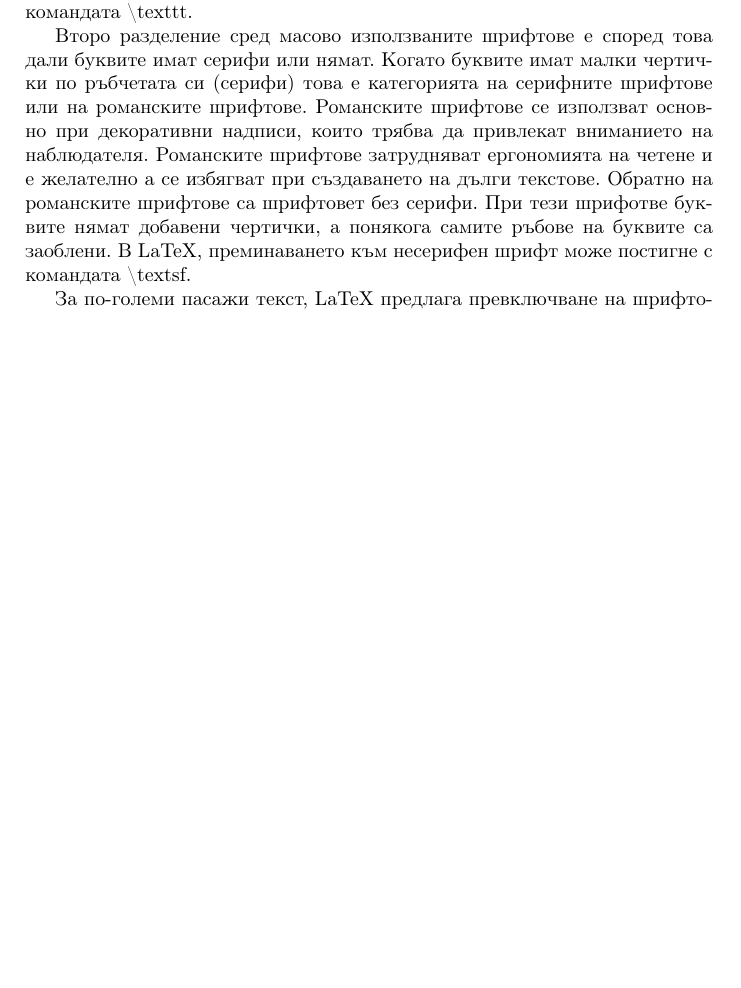
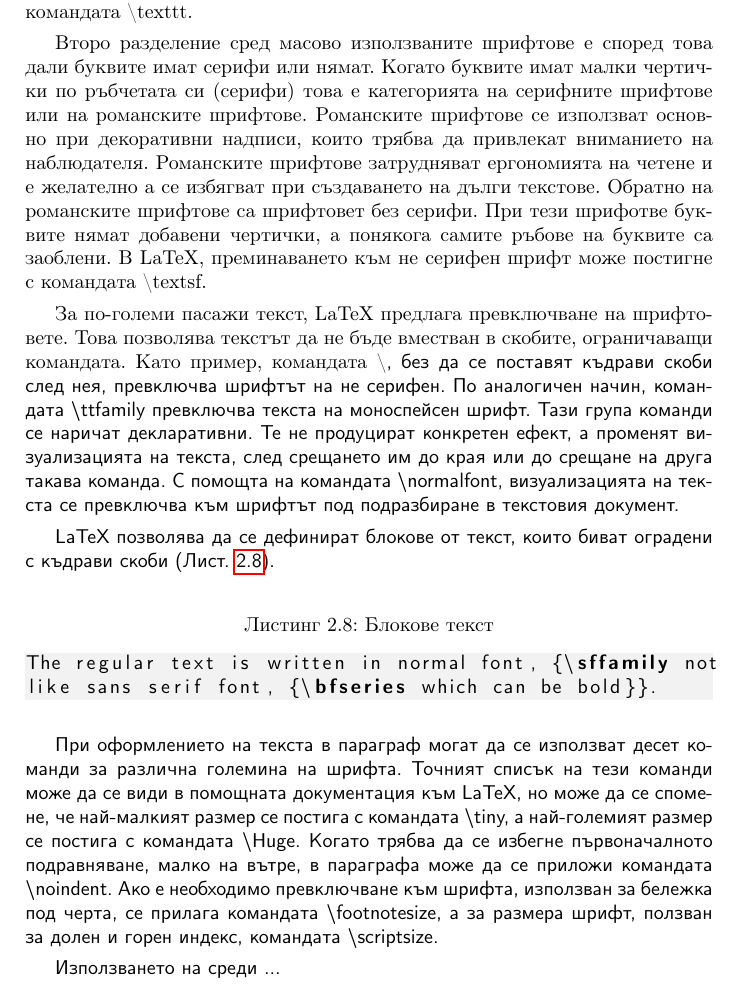
Before and after one commit to TodorBalabanov/Styling-of-Scientific-Documents-in-LaTeX, a LaTeX book (Styling-of-Scientific-Documents-in-LaTeX-Bulgarian-Acrobat.tex, which reads chapters-bg/chapter-0002.tex): part of page 30 of 47 before the commit and part of page 30 of 49 after it, cut so that both start at the same text, the shorter picture padded with empty space. Compiled offline with pdfLaTeX.

Commit message:
Some more text has been written.

```diff
--- a/chapters-bg/chapter-0002.tex
+++ b/chapters-bg/chapter-0002.tex
@@ -148,9 +148,20 @@ The \textit{story of \textbf{my} life} started ...
 
 По отношение на широко използваните шрифтове има една основна характеристика, която ги разделя и това е широчината на всяка отделна буква. Кондензираните шрифтове са тези при които по-тесните букви се изобразяват на по-късо разстояние, а по-широките букви се изобразяват на по-дълго разстояние. Този вид представяне на буквите преследва две цели, а именно ергономия на четене и оптимално използване на хартиения носител. Вторият тип шрифтове са моноспейсните шрифтове или шрифтовете за пишещи машини. Характерно за тях е, че всяка буква е изобразена с еднаква ширина. За преминаването към такъв шрифт, LaTeX предлага командата \textbackslash texttt.
 
-Второ разделение сред масово използваните шрифтове е според това дали буквите имат серифи или нямат. Когато буквите имат малки чертички по ръбчетата си (серифи) това е категорията на серифните шрифтове или на романските шрифтове. Романските шрифтове се използват основно при декоративни надписи, които трябва да привлекат вниманието на наблюдателя. Романските шрифтове затрудняват ергономията на четене и е желателно а се избягват при създаването на дълги текстове. Обратно на романските шрифтове са шрифтовет без серифи. При тези шрифотве буквите нямат добавени чертички, а понякога самите ръбове на буквите са заоблени. В LaTeX, преминаването към несерифен шрифт може постигне с командата \textbackslash textsf.
+Второ разделение сред масово използваните шрифтове е според това дали буквите имат серифи или нямат. Когато буквите имат малки чертички по ръбчетата си (серифи) това е категорията на серифните шрифтове или на романските шрифтове. Романските шрифтове се използват основно при декоративни надписи, които трябва да привлекат вниманието на наблюдателя. Романските шрифтове затрудняват ергономията на четене и е желателно а се избягват при създаването на дълги текстове. Обратно на романските шрифтове са шрифтовет без серифи. При тези шрифотве буквите нямат добавени чертички, а понякога самите ръбове на буквите са заоблени. В LaTeX, преминаването към не серифен шрифт може постигне с командата \textbackslash textsf.
 
-За по-големи пасажи текст, LaTeX предлага превключване на шрифтовете.
+За по-големи пасажи текст, LaTeX предлага превключване на шрифтовете. Това позволява текстът да не бъде вместван в скобите, ограничаващи командата. Като пример, командата \textbackslash \sffamily, без да се поставят къдрави скоби след нея, превключва шрифтът на не серифен. По аналогичен начин, командата \textbackslash ttfamily превключва текста на моноспейсен шрифт. Тази група команди се наричат декларативни. Те не продуцират конкретен ефект, а променят визуализацията на текста, след срещането им до края или до срещане на друга такава команда. С помощта на командата \textbackslash normalfont, визуализацията на текста се превключва към шрифтът под подразбиране в текстовия документ.
+
+LaTeX позволява да се дефинират блокове от текст, които биват оградени с къдрави скоби (Лист. \ref{listing-0009}).
+
+\begin{lstlisting}[language={[LaTeX]TeX}, caption=Блокове текст, label=listing-0009]
+The regular text is written in normal font, {\sffamily not
+like sans serif font, {\bfseries which can be bold}}.
+\end{lstlisting}
+
+При оформлението на текста в параграф могат да се използват десет команди за различна големина на шрифта. Точният списък на тези команди може да се види в помощната документация към LaTeX, но може да се спомене, че най-малкият размер се постига с командата \textbackslash tiny, а най-големият размер се постига с командата \textbackslash Huge. Когато трябва да се избегне първоначалното подравняване, малко на вътре, в параграфа може да се приложи командата \textbackslash noindent. Ако е необходимо превключване към шрифта, използван за бележка под черта, се прилага командата \textbackslash footnotesize, а за размера шрифт, ползван за долен и горен индекс, командата \textbackslash scriptsize.
+
+Използването на среди ...
 
 \section{Оформяне на зони и параграфи}
 
```
